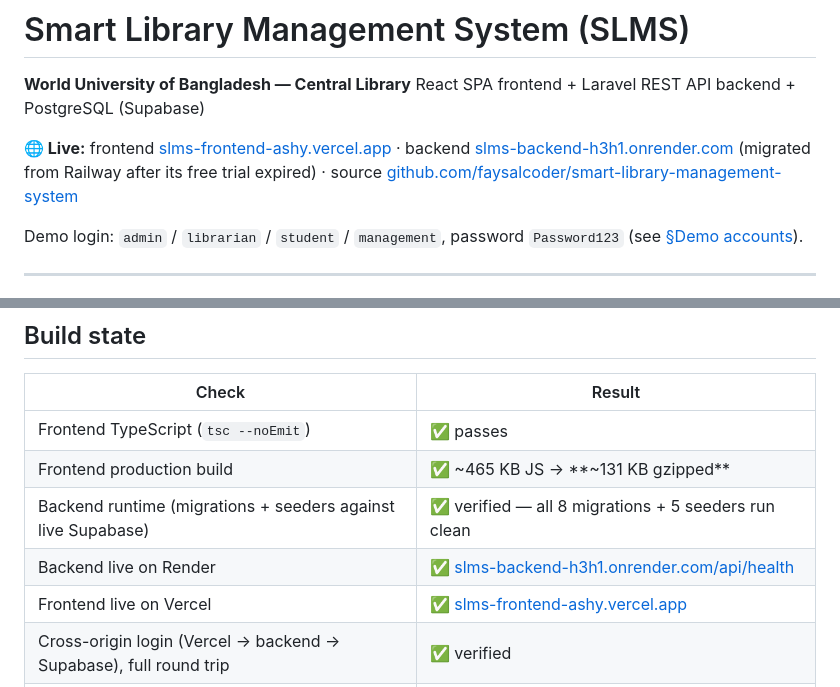
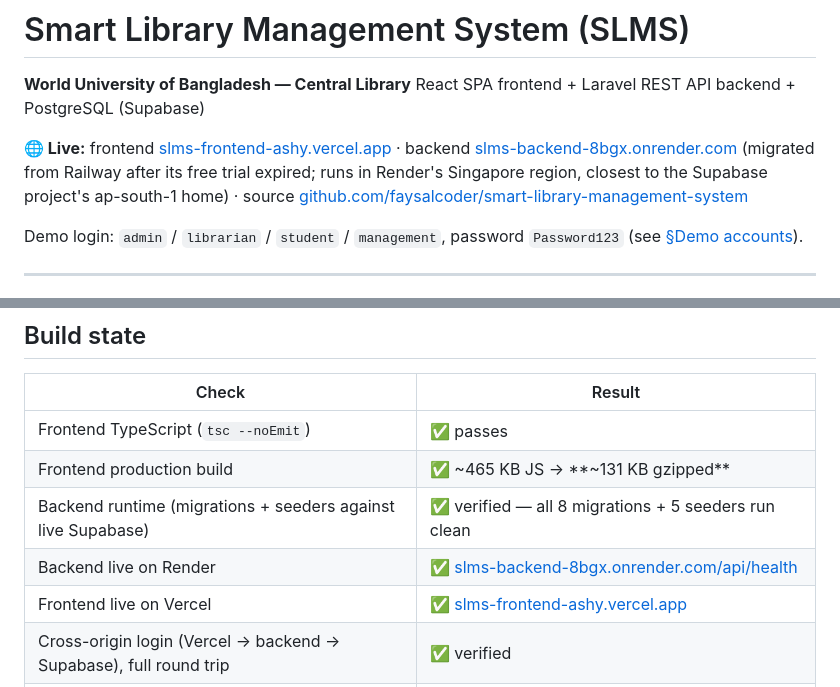
Before and after one commit to faysalcoder/smart-library-management-system, a Markdown page: README.md, 2 parts joined by grey strips. Rendered like a GitHub page.

Commit message:
Update README with the Singapore-region Render backend URL
Region migration fixed the performance issue: DB-touching requests
dropped from 7-18s to ~0.1-3.6s depending on query complexity, verified
end-to-end (login, RBAC, image upload) against the new backend.

Co-Authored-By: Claude Sonnet 5 <noreply@anthropic.com>

```diff
--- a/README.md
+++ b/README.md
@@ -4,8 +4,9 @@
 React SPA frontend + Laravel REST API backend + PostgreSQL (Supabase)
 
 **🌐 Live:** frontend [slms-frontend-ashy.vercel.app](https://slms-frontend-ashy.vercel.app) ·
-backend [slms-backend-h3h1.onrender.com](https://slms-backend-h3h1.onrender.com) (migrated
-from Railway after its free trial expired) ·
+backend [slms-backend-8bgx.onrender.com](https://slms-backend-8bgx.onrender.com) (migrated
+from Railway after its free trial expired; runs in Render's Singapore region, closest to the
+Supabase project's ap-south-1 home) ·
 source [github.com/faysalcoder/smart-library-management-system](https://github.com/faysalcoder/smart-library-management-system)
 
 Demo login: `admin` / `librarian` / `student` / `management`, password `Password123` (see
@@ -414,7 +415,7 @@ The interface follows `DESIGN_PROMPT.txt`:
 | Frontend TypeScript (`tsc --noEmit`) | ✅ passes |
 | Frontend production build | ✅ ~465 KB JS → **~131 KB gzipped** |
 | Backend runtime (migrations + seeders against live Supabase) | ✅ verified — all 8 migrations + 5 seeders run clean |
-| Backend live on Render | ✅ [slms-backend-h3h1.onrender.com/api/health](https://slms-backend-h3h1.onrender.com/api/health) |
+| Backend live on Render | ✅ [slms-backend-8bgx.onrender.com/api/health](https://slms-backend-8bgx.onrender.com/api/health) |
 | Frontend live on Vercel | ✅ [slms-frontend-ashy.vercel.app](https://slms-frontend-ashy.vercel.app) |
 | Cross-origin login (Vercel → backend → Supabase), full round trip | ✅ verified |
 | Postman collection JSON | ✅ valid |
```
